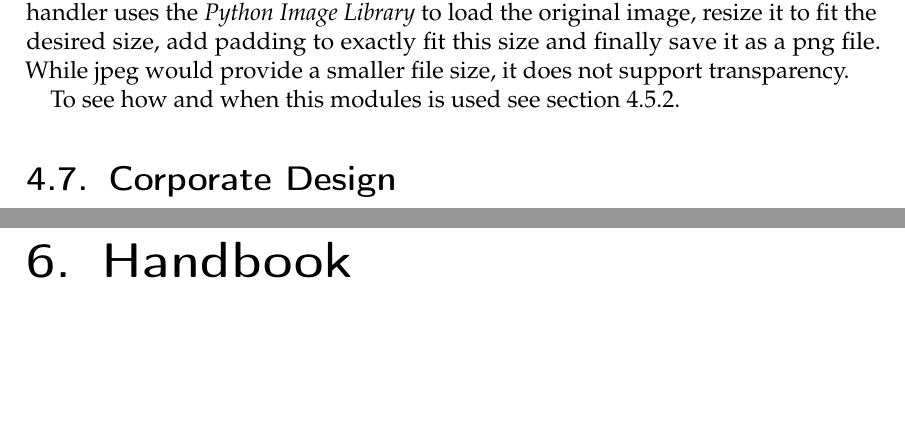
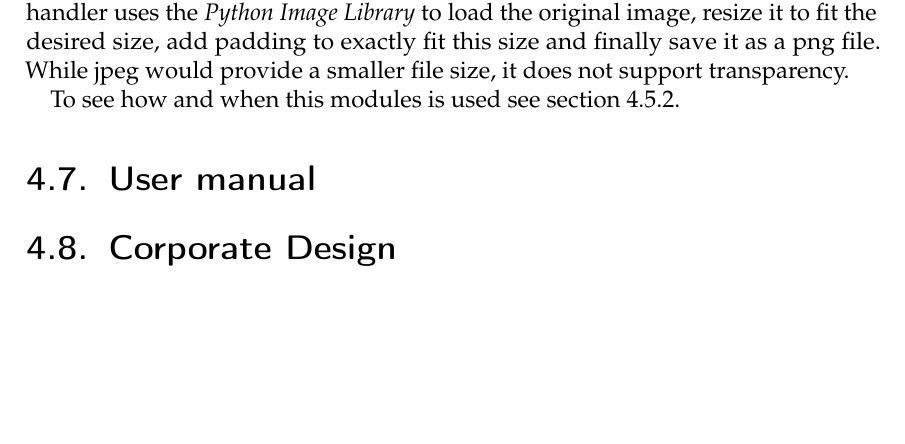
Before and after one commit to TeamOctoTagger/Thesis, a LaTeX thesis (thesis.tex, which reads chapters/execution.tex): two parts of pages 31 and 36 of 41 before the commit and part of page 31 of 40 after it, the two joined at a grey line, cut so that both start at the same text, the shorter picture padded with empty space. Compiled offline with pdfLaTeX.

Commit message:
Changed chapter Handbook to section User manual in Execution

```diff
--- a/chapters/execution.tex
+++ b/chapters/execution.tex
@@ -331,6 +331,8 @@ which is used to start the program.
 % each module has a small abstract explaining what and how it works
 % each module explained roughly in chronological order
 
+\section{User manual}
+
 \section{Corporate Design}
 %\input{chapters/execution/cd.tex}
 % TODO message -> colors
--- a/thesis.tex
+++ b/thesis.tex
@@ -275,9 +275,6 @@ Prof. Mag. Martina Oswald, Nebenbetreuer % TODO: Englischbetreuer?
 \chapter{Challenges}
 %\input{chapters/challenges.tex} Whom it may concern
 
-\chapter{Handbook}
-%\input{chapters/handbook.tex} Julian Lorenz
-
 \chapter{Evaluation}
 %\input{chapters/evaluation.tex} Julian Lorenz
 
```
